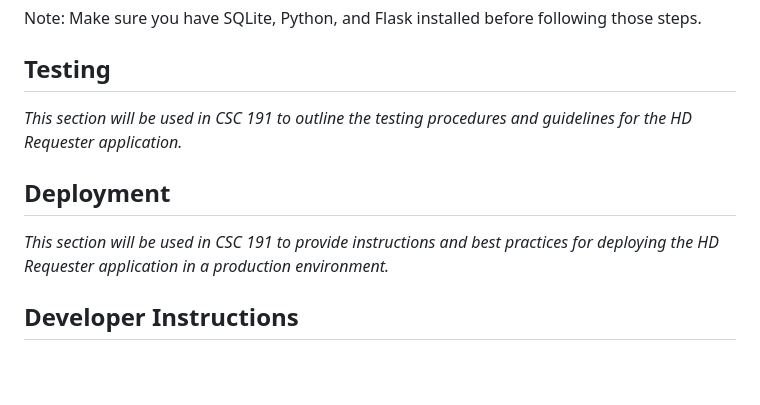
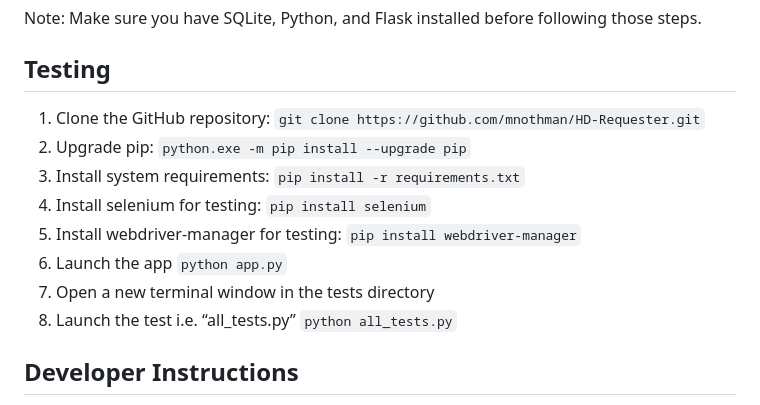
Before and after one commit to mnothman/HD-Requester, a Markdown page: README.md, the part around the change. Rendered like a GitHub page; blank space fills up the shorter version.

```diff
--- a/README.md
+++ b/README.md
@@ -37,11 +37,23 @@ Note: Make sure you have SQLite, Python, and Flask installed before following th
 
 ## Testing
 
-*This section will be used in CSC 191 to outline the testing procedures and guidelines for the HD Requester application.*
+1. Clone the GitHub repository:
+`git clone https://github.com/mnothman/HD-Requester.git`
+2. Upgrade pip:
+   `python.exe -m pip install --upgrade pip`
+3. Install system requirements:
+`pip install -r requirements.txt`
+4. Install selenium for testing:
+`pip install selenium`
+5. Install webdriver-manager for testing:
+`pip install webdriver-manager`
+6. Launch the app
+`python app.py`
+7. Open a new terminal window in the tests directory
+8. Launch the test i.e. “all_tests.py”
+`python all_tests.py`
 
-## Deployment
 
-*This section will be used in CSC 191 to provide instructions and best practices for deploying the HD Requester application in a production environment.*
 
 ## Developer Instructions
 
```
